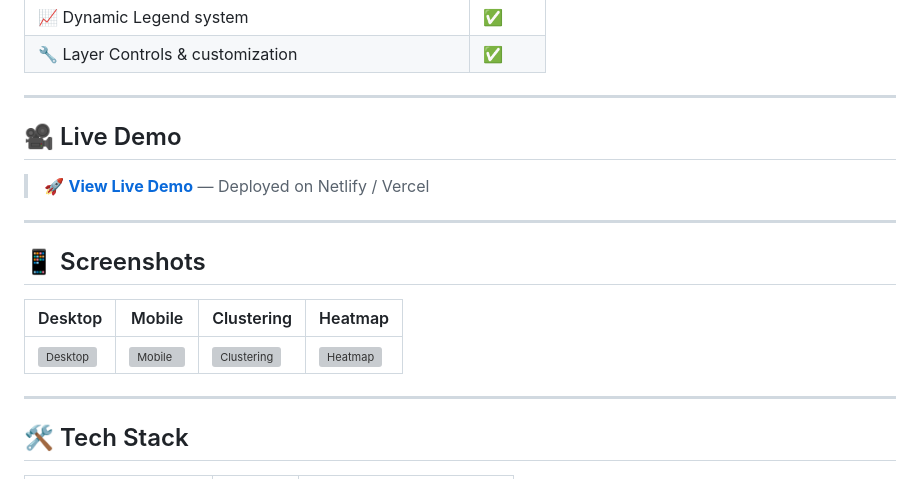
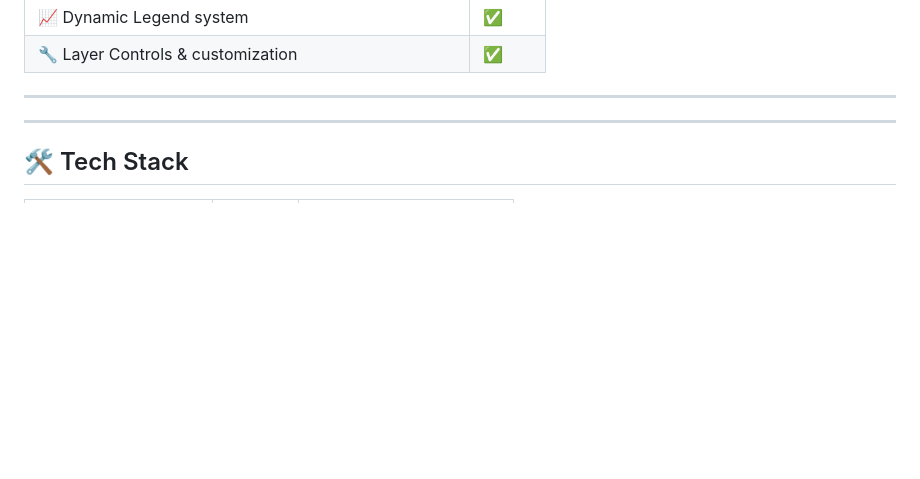
Before and after one commit to mtxmln-devs/SimpleMap_Leaflet.js, a Markdown page: README.md, the part around the change. Drawn GitHub-style; blank space fills up the shorter version; grey boxes are pictures that could not be loaded.

```diff
--- a/README.md
+++ b/README.md
@@ -25,17 +25,6 @@
 
 ---
 
-## 🎥 Live Demo
-
-> 🚀 **[View Live Demo](https://your-demo-link.netlify.app)** — Deployed on Netlify / Vercel
-
----
-
-## 📱 Screenshots
-
-| Desktop | Mobile | Clustering | Heatmap |
-|---|---|---|---|
-| ![Desktop](screenshots/desktop.png) | ![Mobile](screenshots/mobile.png) | ![Clustering](screenshots/clustering.png) | ![Heatmap](screenshots/heatmap.png) |
 
 ---
 
```
